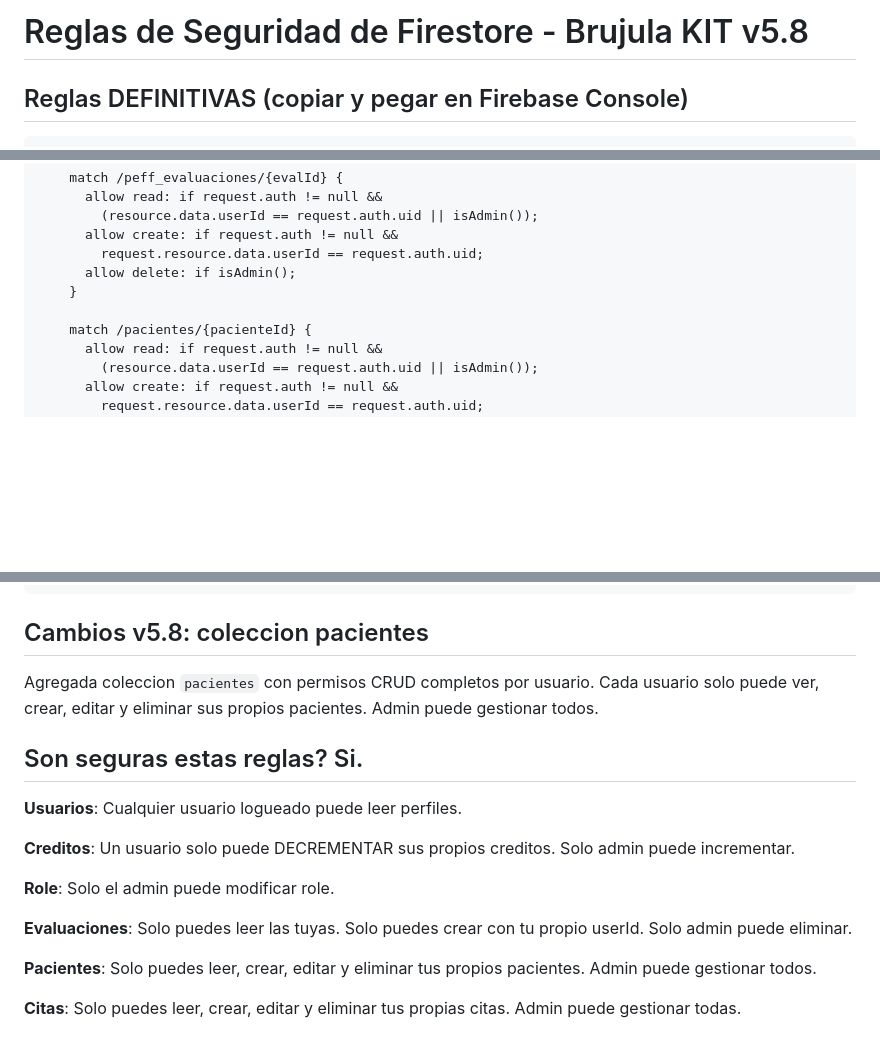
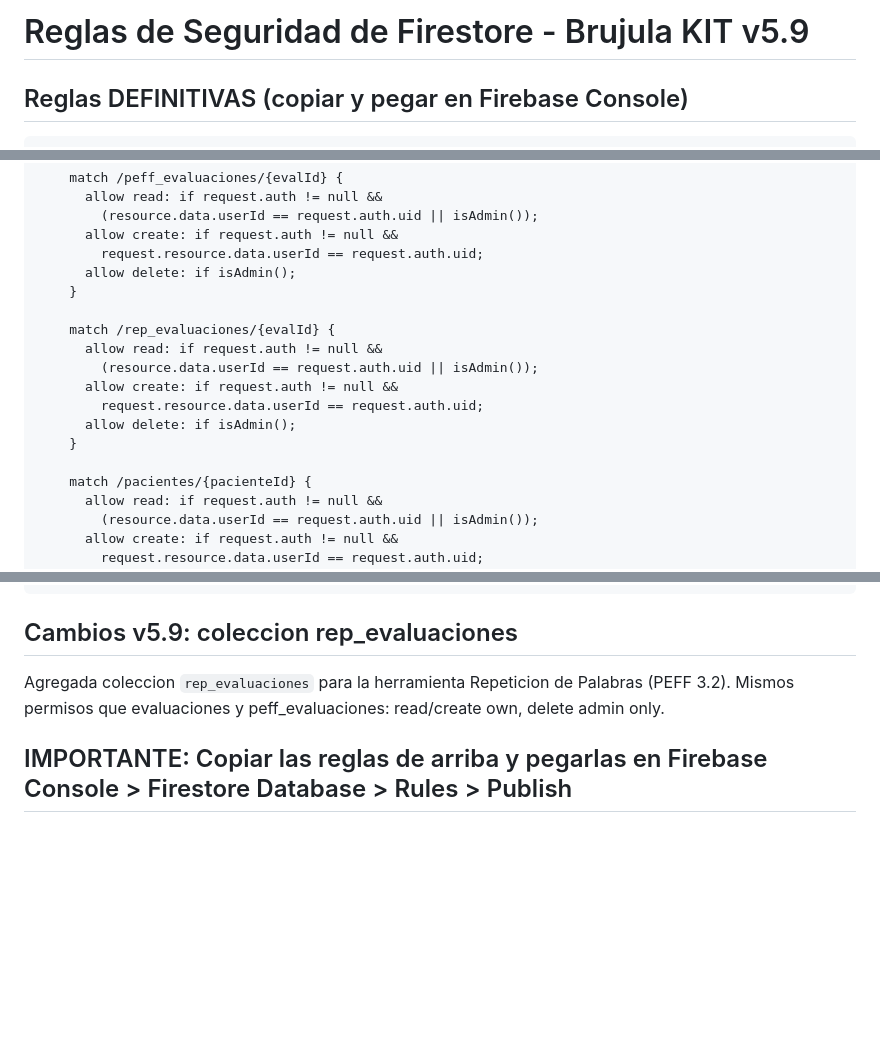
Before and after one commit to ObregonJeronimo/brujula-kit, a Markdown page: FIRESTORE_RULES.md, 3 parts joined by grey strips. Drawn GitHub-style; blank space fills up the shorter version.

Commit message:
feat: add Firestore rules for rep_evaluaciones collection (v5.9)

````diff
--- a/FIRESTORE_RULES.md
+++ b/FIRESTORE_RULES.md
@@ -1,4 +1,4 @@
-# Reglas de Seguridad de Firestore - Brujula KIT v5.8
+# Reglas de Seguridad de Firestore - Brujula KIT v5.9
 
 ## Reglas DEFINITIVAS (copiar y pegar en Firebase Console)
 
@@ -45,6 +45,14 @@ service cloud.firestore {
       allow delete: if isAdmin();
     }
 
+    match /rep_evaluaciones/{evalId} {
+      allow read: if request.auth != null &&
+        (resource.data.userId == request.auth.uid || isAdmin());
+      allow create: if request.auth != null &&
+        request.resource.data.userId == request.auth.uid;
+      allow delete: if isAdmin();
+    }
+
     match /pacientes/{pacienteId} {
       allow read: if request.auth != null &&
         (resource.data.userId == request.auth.uid || isAdmin());
@@ -70,22 +78,9 @@ service cloud.firestore {
 }
 ```
 
-## Cambios v5.8: coleccion pacientes
+## Cambios v5.9: coleccion rep_evaluaciones
 
-Agregada coleccion `pacientes` con permisos CRUD completos por usuario.
-Cada usuario solo puede ver, crear, editar y eliminar sus propios pacientes.
-Admin puede gestionar todos.
+Agregada coleccion `rep_evaluaciones` para la herramienta Repeticion de Palabras (PEFF 3.2).
+Mismos permisos que evaluaciones y peff_evaluaciones: read/create own, delete admin only.
 
-## Son seguras estas reglas? Si.
-
-**Usuarios**: Cualquier usuario logueado puede leer perfiles.
-
-**Creditos**: Un usuario solo puede DECREMENTAR sus propios creditos. Solo admin puede incrementar.
-
-**Role**: Solo el admin puede modificar role.
-
-**Evaluaciones**: Solo puedes leer las tuyas. Solo puedes crear con tu propio userId. Solo admin puede eliminar.
-
-**Pacientes**: Solo puedes leer, crear, editar y eliminar tus propios pacientes. Admin puede gestionar todos.
-
-**Citas**: Solo puedes leer, crear, editar y eliminar tus propias citas. Admin puede gestionar todas.
+## IMPORTANTE: Copiar las reglas de arriba y pegarlas en Firebase Console > Firestore Database > Rules > Publish
````
